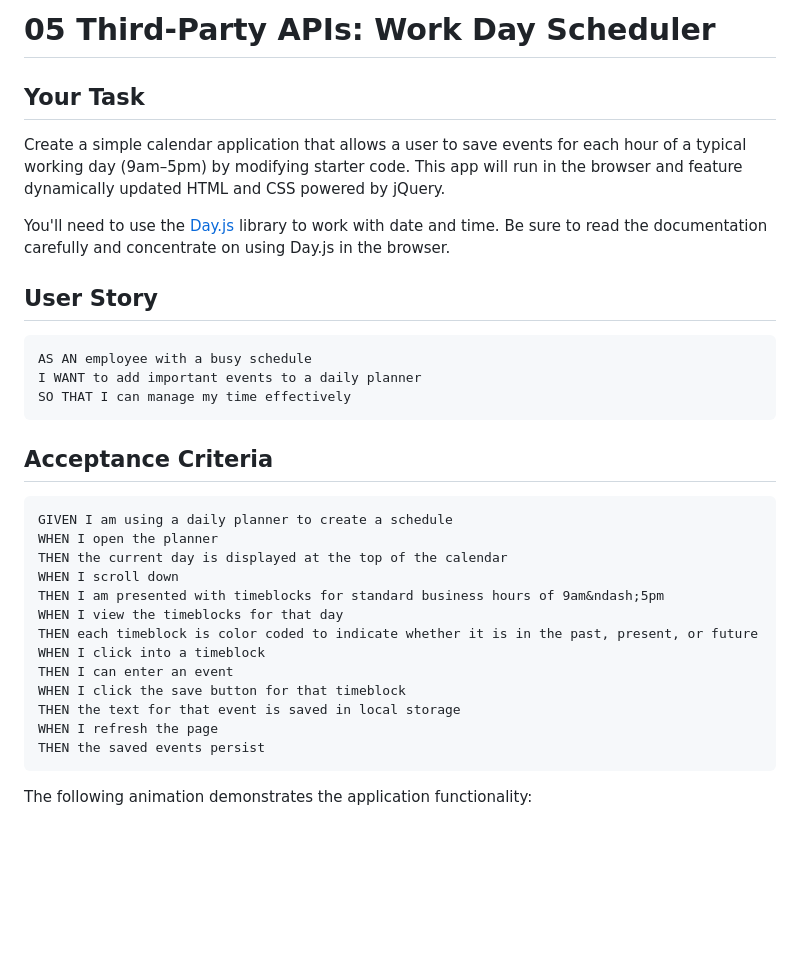
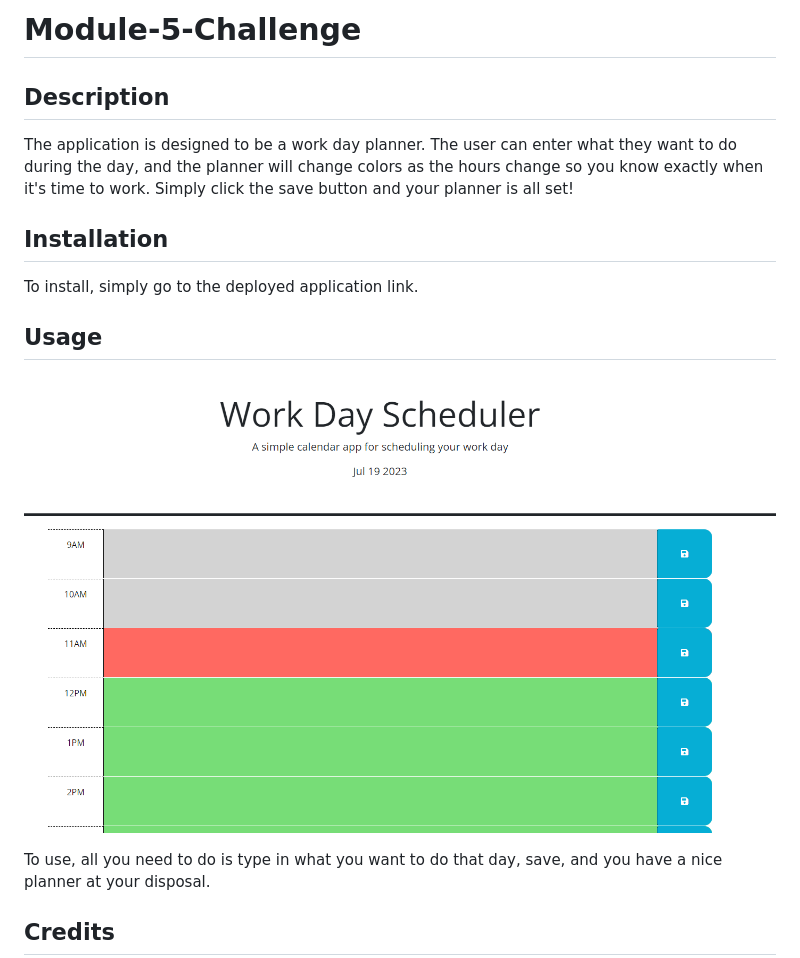
Before and after one commit to TooSparky/module-5-challenge, a Markdown page: README.md, the part around the change printed below. Drawn GitHub-style; pictures changed too: assets/opera-snapshot-work-planner.png (added); blank space fills up the shorter version.

Commit message:
added a proper README.md and tried to fix the local storage issue

````diff
--- a/README.md
+++ b/README.md
@@ -1,36 +1,18 @@
-# 05 Third-Party APIs: Work Day Scheduler
+# Module-5-Challenge
 
-## Your Task
+## Description
 
-Create a simple calendar application that allows a user to save events for each hour of a typical working day (9am&ndash;5pm) by modifying starter code. This app will run in the browser and feature dynamically updated HTML and CSS powered by jQuery.
+The application is designed to be a work day planner. The user can enter what they want to do during the day, and the planner will change colors as the hours change so you know exactly when it's time to work. Simply click the save button and your planner is all set!
 
-You'll need to use the [Day.js](https://day.js.org/en/) library to work with date and time. Be sure to read the documentation carefully and concentrate on using Day.js in the browser.
+## Installation
 
-## User Story
+To install, simply go to the deployed application link.
 
-```md
-AS AN employee with a busy schedule
-I WANT to add important events to a daily planner
-SO THAT I can manage my time effectively
-```
+## Usage
 
-## Acceptance Criteria
+![screenshot of application](assets/opera-snapshot-work-planner.png)
 
-```md
-GIVEN I am using a daily planner to create a schedule
-WHEN I open the planner
-THEN the current day is displayed at the top of the calendar
-WHEN I scroll down
-THEN I am presented with timeblocks for standard business hours of 9am&ndash;5pm
-WHEN I view the timeblocks for that day
-THEN each timeblock is color coded to indicate whether it is in the past, present, or future
-WHEN I click into a timeblock
-THEN I can enter an event
-WHEN I click the save button for that timeblock
-THEN the text for that event is saved in local storage
-WHEN I refresh the page
-THEN the saved events persist
-```
+To use, all you need to do is type in what you want to do that day, save, and you have a nice planner at your disposal.
 
-The following animation demonstrates the application functionality:
+## Credits
 
````
Also changed, not shown: other parts of README.md (+3 -61 lines), 2 other files.
